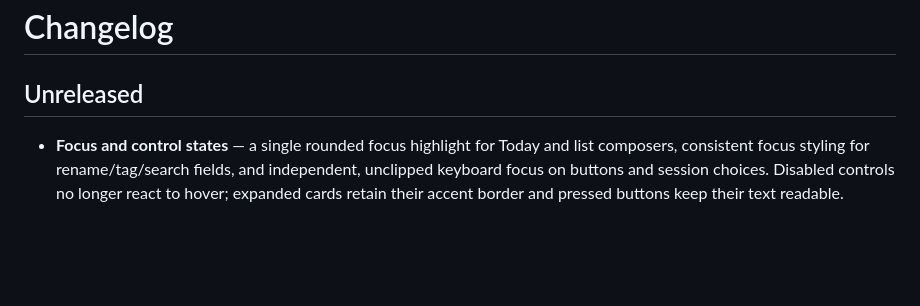
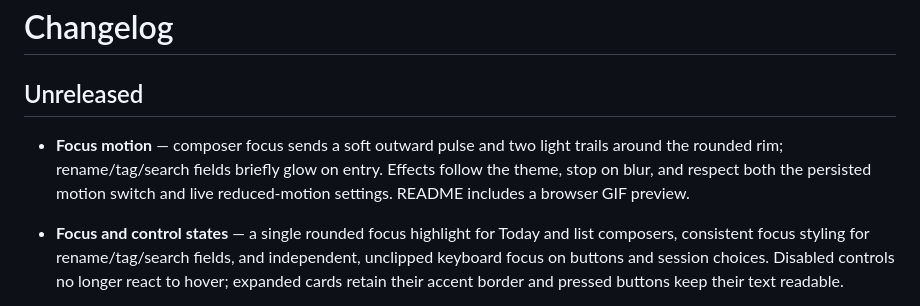
Before and after one commit to kaelinda/dsh-today-todo, a Markdown page: CHANGELOG.md, the part around the change. Drawn GitHub-style; blank space fills up the shorter version.

```diff
--- a/CHANGELOG.md
+++ b/CHANGELOG.md
@@ -1,6 +1,11 @@
 # Changelog
 
 ## Unreleased
+
+- **Focus motion** — composer focus sends a soft outward pulse and two light
+  trails around the rounded rim; rename/tag/search fields briefly glow on entry.
+  Effects follow the theme, stop on blur, and respect both the persisted motion
+  switch and live reduced-motion settings. README includes a browser GIF preview.
 
 - **Focus and control states** — a single rounded focus highlight for Today and
   list composers, consistent focus styling for rename/tag/search fields, and
```
Also changed, not shown: README.md (+6 -0 lines), docs/screenshots/input-focus-motion.gif (added), 3 other files.
